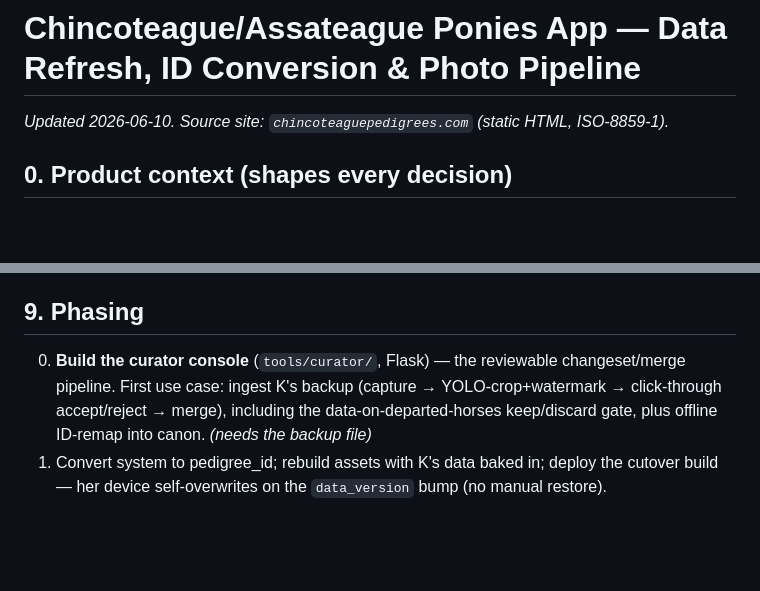
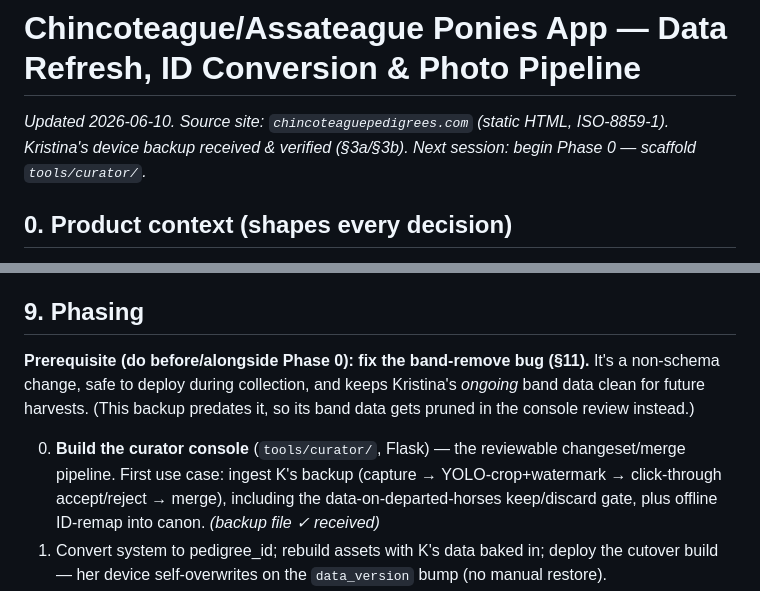
Before and after one commit to omegamanndrone/chincoteague-ponies, a Markdown page: IMPLEMENTATION_PLAN.md, 2 parts joined by grey strips. GitHub-like rendering; blank space fills up the shorter version.

```diff
--- a/IMPLEMENTATION_PLAN.md
+++ b/IMPLEMENTATION_PLAN.md
@@ -1,6 +1,6 @@
 # Chincoteague/Assateague Ponies App — Data Refresh, ID Conversion & Photo Pipeline
 
-_Updated 2026-06-10. Source site: `chincoteaguepedigrees.com` (static HTML, ISO-8859-1)._
+_Updated 2026-06-10. Source site: `chincoteaguepedigrees.com` (static HTML, ISO-8859-1). Kristina's device backup received & verified (§3a/§3b). Next session: begin Phase 0 — scaffold `tools/curator/`._
 
 ## 0. Product context (shapes every decision)
 
@@ -147,7 +154,9 @@ SOURCE → CHANGESET → review (Accept/Reject) → MERGE → BUILD app assets
 
 ## 9. Phasing
 
-0. **Build the curator console** (`tools/curator/`, Flask) — the reviewable changeset/merge pipeline. First use case: ingest K's backup (capture → YOLO-crop+watermark → click-through accept/reject → merge), including the data-on-departed-horses keep/discard gate, plus offline ID-remap into canon. _(needs the backup file)_
+**Prerequisite (do before/alongside Phase 0): fix the band-remove bug (§11).** It's a non-schema change, safe to deploy during collection, and keeps Kristina's *ongoing* band data clean for future harvests. (This backup predates it, so its band data gets pruned in the console review instead.)
+
+0. **Build the curator console** (`tools/curator/`, Flask) — the reviewable changeset/merge pipeline. First use case: ingest K's backup (capture → YOLO-crop+watermark → click-through accept/reject → merge), including the data-on-departed-horses keep/discard gate, plus offline ID-remap into canon. _(backup file ✓ received)_
 1. Convert system to pedigree_id; rebuild assets with K's data baked in; deploy the cutover build — her device self-overwrites on the `data_version` bump (no manual restore).
 2. Wire the re-scrape source into the same console; add 11 missing VA ponies; delete departed horses; surface enrichment fields on detail screen.
 3. Markings search.
```
Also changed, not shown: other parts of IMPLEMENTATION_PLAN.md (+20 -12 lines).
